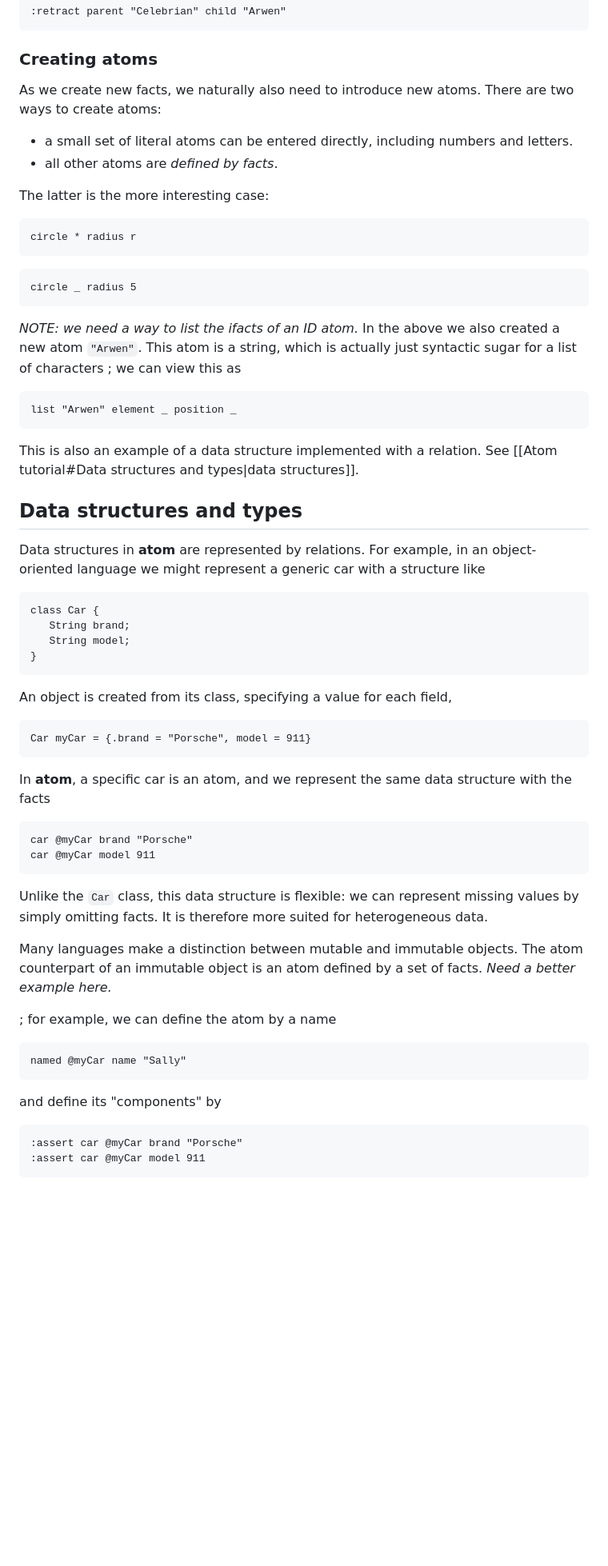
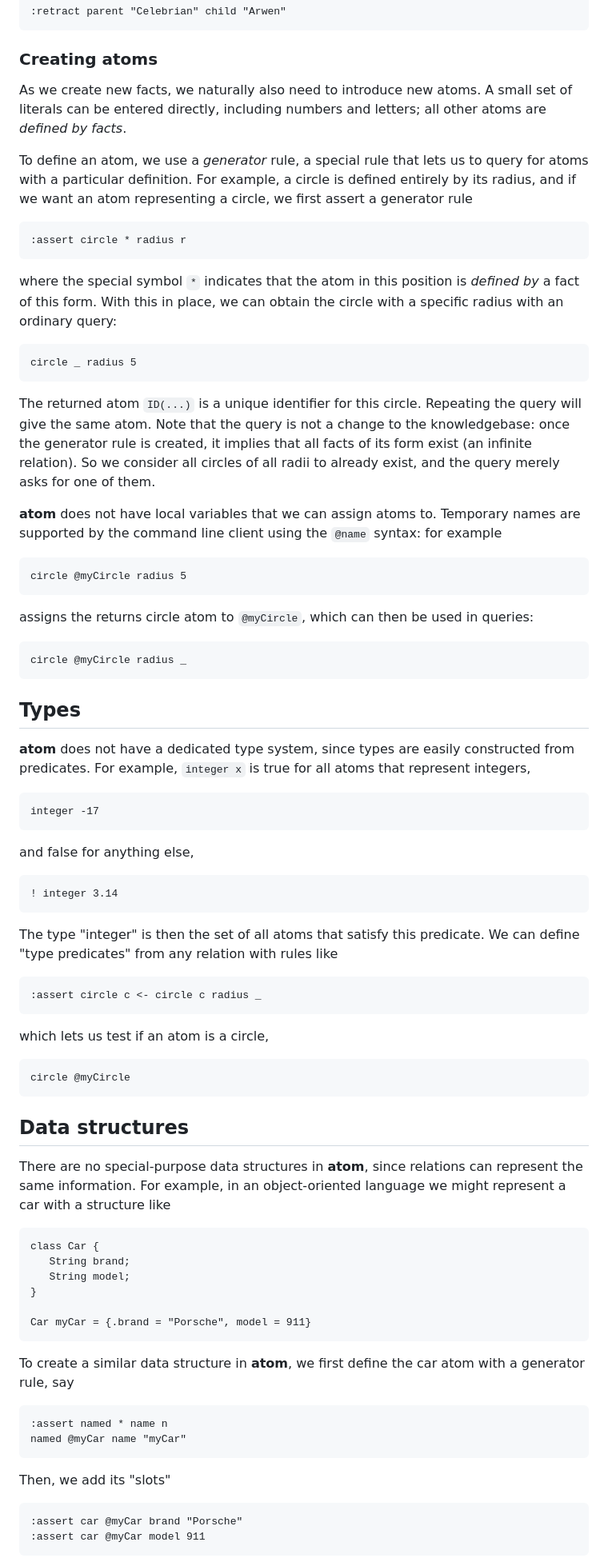
Before and after one commit to roland-redmount/atom, a Markdown page: docs/Atom tutorial.md, the part around one of its changes. Shown at 80% size. Drawn GitHub-style; blank space fills up the shorter version.

Commit message:
Tutorial updates

````diff
--- a/docs/Atom tutorial.md
+++ b/docs/Atom tutorial.md
@@ -221,56 +221,65 @@ We can remove a fact with the *retract* action,
 
 ### Creating atoms
 
-As we create new facts, we naturally also need to introduce new atoms. There are two ways to create atoms:
-* a small set of literal atoms can be entered directly, including numbers and letters.
-* all other atoms are *defined by facts*.
+As we create new facts, we naturally also need to introduce new atoms. A small set of literals can be entered directly, including numbers and letters; all other atoms are *defined by facts*.
 
-The latter is the more interesting case:
+To define an atom, we use a *generator* rule, a special rule that lets us to query for atoms with a particular definition. For example, a circle is defined entirely by its radius, and if we want an atom representing a circle, we first assert a generator rule
 ```atom
-circle * radius r
+:assert circle * radius r
 ```
-
+where the special symbol `*` indicates that the atom in this position is *defined by* a fact of this form. With this in place, we can obtain the circle with a specific radius with an ordinary query:
 ```atom
 circle _ radius 5
 ```
+The returned atom `ID(...)` is a unique identifier for this circle.  Repeating the query will give the same atom.  Note that the query is not a change to the knowledgebase: once the generator rule is created, it implies that all facts of its form exist (an infinite relation). So we consider all circles of all radii to already exist, and the query merely asks for one of them.
 
-*NOTE: we need a way to list the ifacts of an ID atom.*
-In the above we also created a new atom `"Arwen"`. This atom is a string, which is actually just syntactic sugar for a list of characters ; we can view this as
+**atom** does not have local variables that we can assign atoms to. Temporary names are supported by the command line client using the `@name` syntax: for example
 ```atom
-list "Arwen" element _ position _
+circle @myCircle radius 5
 ```
-This is also an example of a data structure implemented with a relation. See [[Atom tutorial#Data structures and types|data structures]].
+assigns the returns circle atom to `@myCircle`, which can then be used in queries:
+```atom
+circle @myCircle radius _
+```
 
-## Data structures and types
 
-Data structures in **atom** are represented by relations. For example, in an object-oriented language we might represent a generic car with a structure like
+## Types
+
+**atom** does not have a dedicated type system, since types are easily constructed from predicates. For example, `integer x` is true for all atoms that represent integers,
+```atom
+integer -17
+```
+and false for anything else,
+```atom
+! integer 3.14
+```
+The type "integer" is then the set of all atoms that satisfy this predicate. We can define "type predicates" from any relation with rules like
+```atom
+:assert circle c <- circle c radius _
+```
+which lets us test if an atom is a circle,
+```atom
+circle @myCircle
+```
+
+## Data structures
+
+There are no special-purpose data structures in **atom**, since relations can represent the same information. For example, in an object-oriented language we might represent a car with a structure like
 ```
 class Car {
    String brand;
    String model;
 }
-```
-An object is created from its class, specifying a value for each field,
-```
+
 Car myCar = {.brand = "Porsche", model = 911}
 ```
-In **atom**, a specific car is an atom, and we represent the same data structure with the facts
+To create a similar data structure in **atom**, we first define the car atom with a generator rule, say
+```atom
+:assert named * name n
+named @myCar name "myCar"
 ```
-car @myCar brand "Porsche"
-car @myCar model 911
-```
-Unlike the `Car` class, this data structure is flexible: we can represent missing values by simply omitting facts. It is therefore more suited for heterogeneous data.
-
-Many languages make a distinction between mutable and immutable objects. The atom counterpart of an immutable object is an atom defined by a set of facts.
-*Need a better example here.*
-
-
-; for example, we can define the atom by a name
-```
-named @myCar name "Sally"
-```
-and define its "components" by
-```
+Then, we add its "slots"
+```atom
 :assert car @myCar brand "Porsche"
 :assert car @myCar model 911
 ```
````
Also changed, not shown: other parts of docs/Atom tutorial.md (+29 -29 lines).
